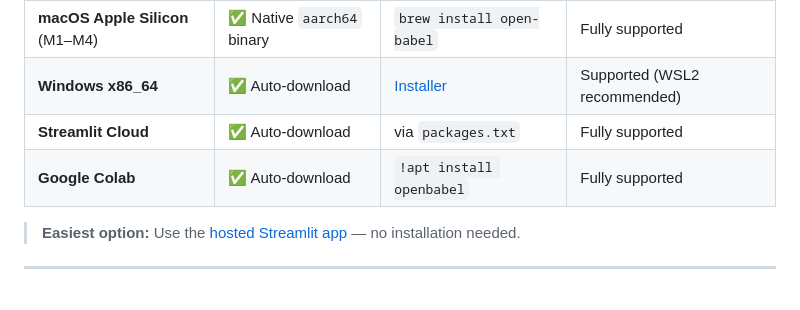
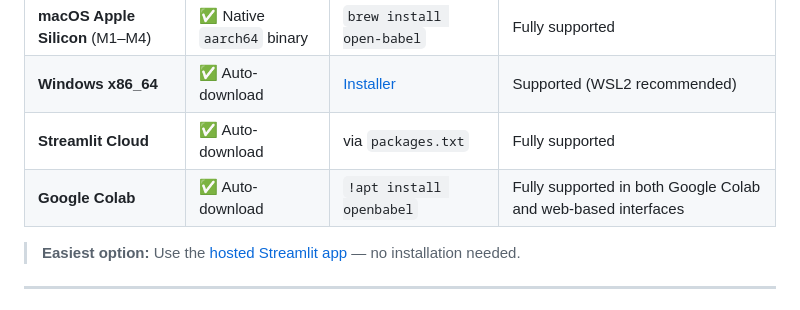
Before and after one commit to nyelidl/anyone-docking, a Markdown page: README.md, the part around the change. Rendered like a GitHub page.

```diff
--- a/README.md
+++ b/README.md
@@ -126,7 +126,7 @@ Copy the prompt + a screenshot of your diagram into Claude, GPT-4o, or Gemini. T
 | **macOS Apple Silicon** (M1–M4) | ✅ Native `aarch64` binary | `brew install open-babel` | Fully supported |
 | **Windows x86_64** | ✅ Auto-download | [Installer](https://openbabel.org/wiki/Category:Installation) | Supported (WSL2 recommended) |
 | **Streamlit Cloud** | ✅ Auto-download | via `packages.txt` | Fully supported |
-| **Google Colab** | ✅ Auto-download | `!apt install openbabel` | Fully supported |
+| **Google Colab** | ✅ Auto-download | `!apt install openbabel` | Fully supported in both Google Colab and web-based interfaces|
 
 > **Easiest option:** Use the [hosted Streamlit app](https://nyelidl.github.io/anyone-docking/) — no installation needed.
 
```
